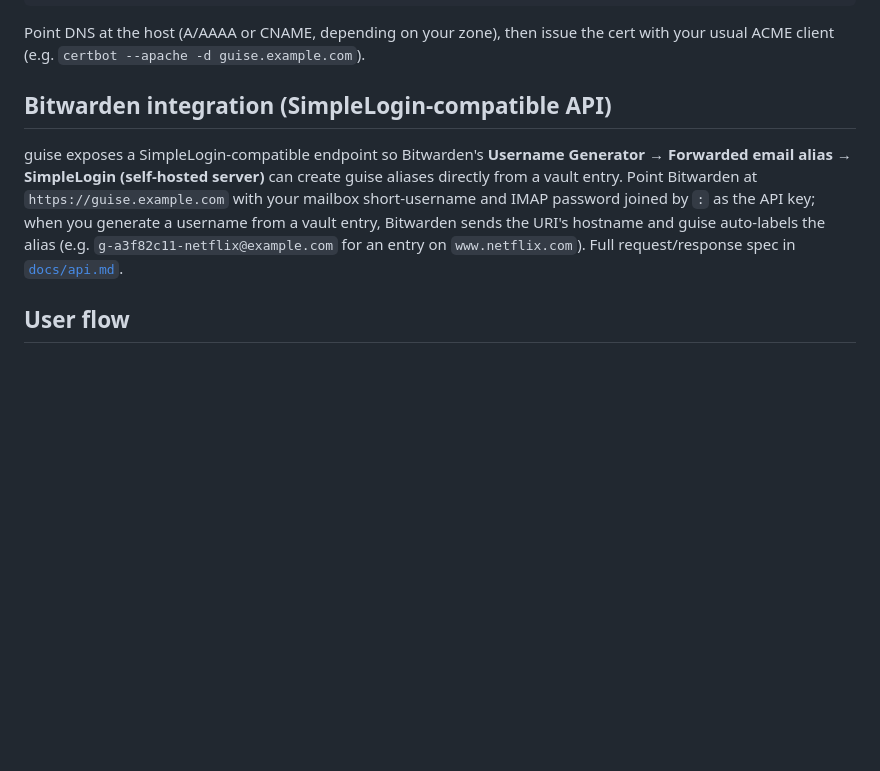
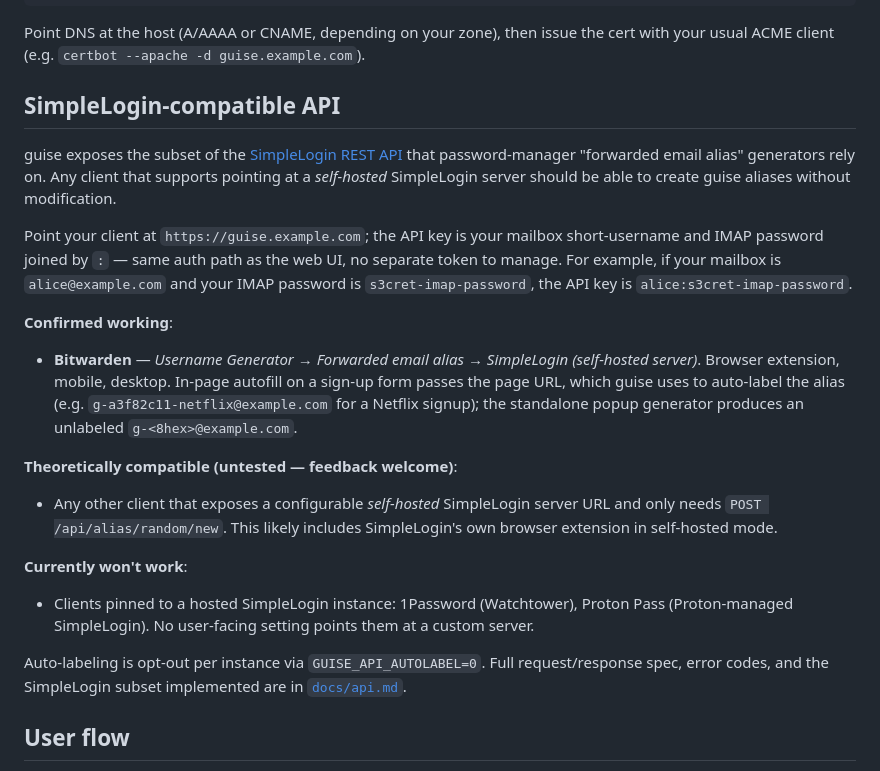
Before and after one commit to messelink/guise, a Markdown page: README.md, the part around the change. GitHub-like rendering; blank space fills up the shorter version.

Commit message:
README: broaden API section beyond Bitwarden
The section was framed as "Bitwarden integration (SimpleLogin-compatible
API)" but the API itself is a generic SimpleLogin subset. Reframing as
"SimpleLogin-compatible API" with Bitwarden listed as the confirmed
working client and explicit notes on what is theoretically compatible
vs. won't work (clients pinned to a hosted SimpleLogin instance) makes
the surface clearer to readers using other password managers.

Also adds a concrete API-key example so users don't have to reverse-
engineer the "<user>:<password>" colon-joined format from prose.

```diff
--- a/README.md
+++ b/README.md
@@ -143,17 +143,25 @@ guise listens on `127.0.0.1:9100`. Front it with your existing reverse proxy.
 Point DNS at the host (A/AAAA or CNAME, depending on your zone), then issue
 the cert with your usual ACME client (e.g. `certbot --apache -d guise.example.com`).
 
-## Bitwarden integration (SimpleLogin-compatible API)
+## SimpleLogin-compatible API
 
-guise exposes a SimpleLogin-compatible endpoint so Bitwarden's
-**Username Generator → Forwarded email alias → SimpleLogin
-(self-hosted server)** can create guise aliases directly from a vault
-entry. Point Bitwarden at `https://guise.example.com` with your mailbox
-short-username and IMAP password joined by `:` as the API key; when you
-generate a username from a vault entry, Bitwarden sends the URI's
-hostname and guise auto-labels the alias (e.g.
-`g-a3f82c11-netflix@example.com` for an entry on `www.netflix.com`).
-Full request/response spec in [`docs/api.md`](docs/api.md).
+guise exposes the subset of the [SimpleLogin REST API](https://github.com/simple-login/app/blob/master/docs/api.md) that password-manager "forwarded email alias" generators rely on. Any client that supports pointing at a *self-hosted* SimpleLogin server should be able to create guise aliases without modification.
+
+Point your client at `https://guise.example.com`; the API key is your mailbox short-username and IMAP password joined by `:` — same auth path as the web UI, no separate token to manage. For example, if your mailbox is `alice@example.com` and your IMAP password is `s3cret-imap-password`, the API key is `alice:s3cret-imap-password`.
+
+**Confirmed working**:
+
+- **Bitwarden** — *Username Generator → Forwarded email alias → SimpleLogin (self-hosted server)*. Browser extension, mobile, desktop. In-page autofill on a sign-up form passes the page URL, which guise uses to auto-label the alias (e.g. `g-a3f82c11-netflix@example.com` for a Netflix signup); the standalone popup generator produces an unlabeled `g-<8hex>@example.com`.
+
+**Theoretically compatible (untested — feedback welcome)**:
+
+- Any other client that exposes a configurable *self-hosted* SimpleLogin server URL and only needs `POST /api/alias/random/new`. This likely includes SimpleLogin's own browser extension in self-hosted mode.
+
+**Currently won't work**:
+
+- Clients pinned to a hosted SimpleLogin instance: 1Password (Watchtower), Proton Pass (Proton-managed SimpleLogin). No user-facing setting points them at a custom server.
+
+Auto-labeling is opt-out per instance via `GUISE_API_AUTOLABEL=0`. Full request/response spec, error codes, and the SimpleLogin subset implemented are in [`docs/api.md`](docs/api.md).
 
 ## User flow
 
```
